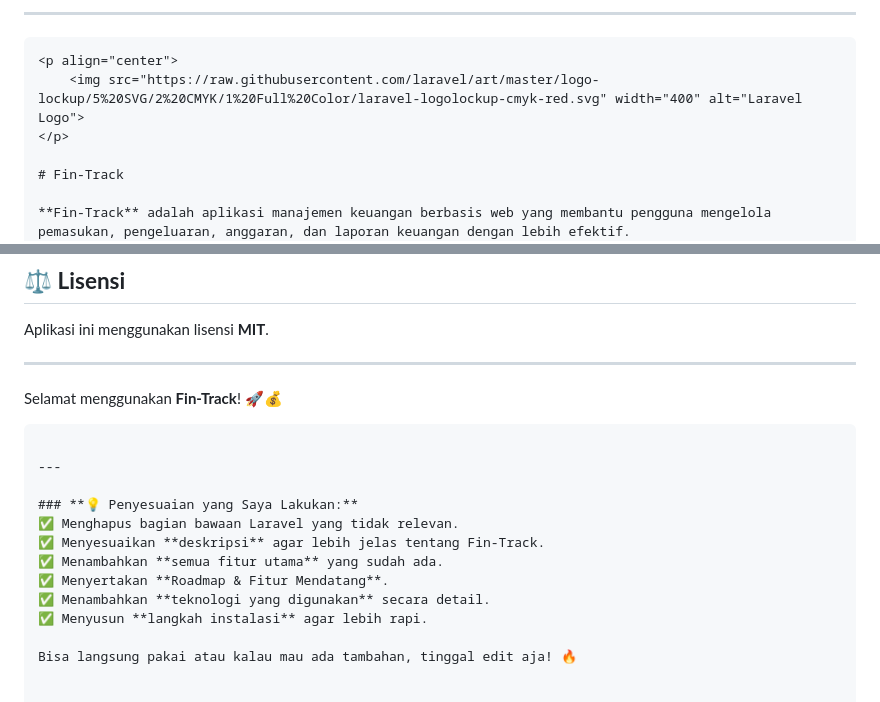
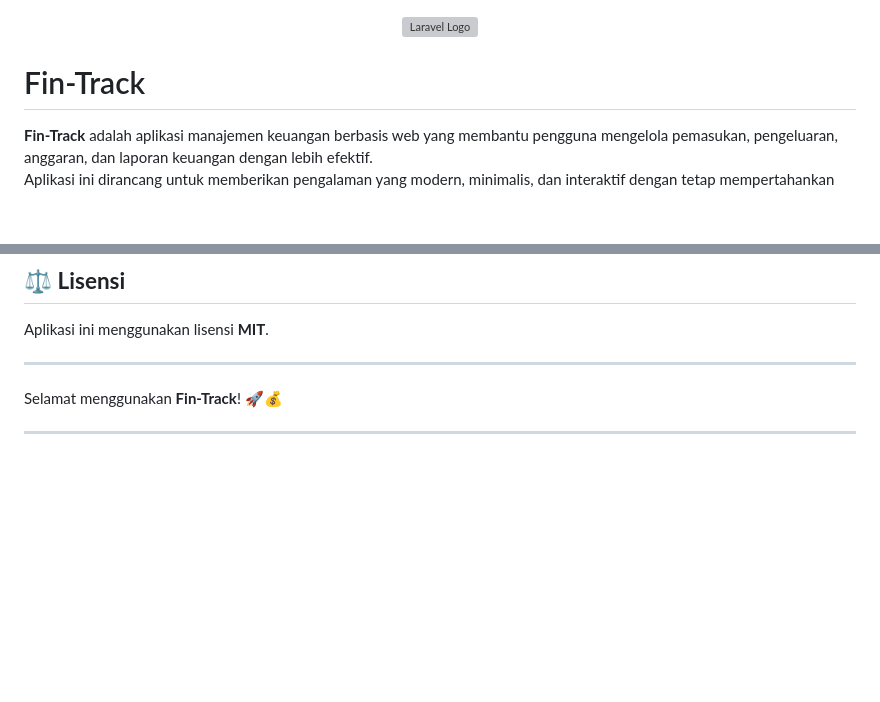
Before and after one commit to RizwanHawwari/fin-track, a Markdown page: README.md, 2 parts joined by grey strips. GitHub-like rendering; blank space fills up the shorter version; grey boxes are pictures that could not be loaded.

````diff
--- a/README.md
+++ b/README.md
@@ -1,6 +1,3 @@
----
-
-```md
 <p align="center">
     <img src="https://raw.githubusercontent.com/laravel/art/master/logo-lockup/5%20SVG/2%20CMYK/1%20Full%20Color/laravel-logolockup-cmyk-red.svg" width="400" alt="Laravel Logo">
 </p>
@@ -102,16 +99,5 @@ Aplikasi ini menggunakan lisensi **MIT**.
 ---
 
 Selamat menggunakan **Fin-Track**! 🚀💰
-```
 
 ---
-
-### **💡 Penyesuaian yang Saya Lakukan:**
-✅ Menghapus bagian bawaan Laravel yang tidak relevan.
-✅ Menyesuaikan **deskripsi** agar lebih jelas tentang Fin-Track.
-✅ Menambahkan **semua fitur utama** yang sudah ada.
-✅ Menyertakan **Roadmap & Fitur Mendatang**.
-✅ Menambahkan **teknologi yang digunakan** secara detail.
-✅ Menyusun **langkah instalasi** agar lebih rapi.
-
-Bisa langsung pakai atau kalau mau ada tambahan, tinggal edit aja! 🔥
````
